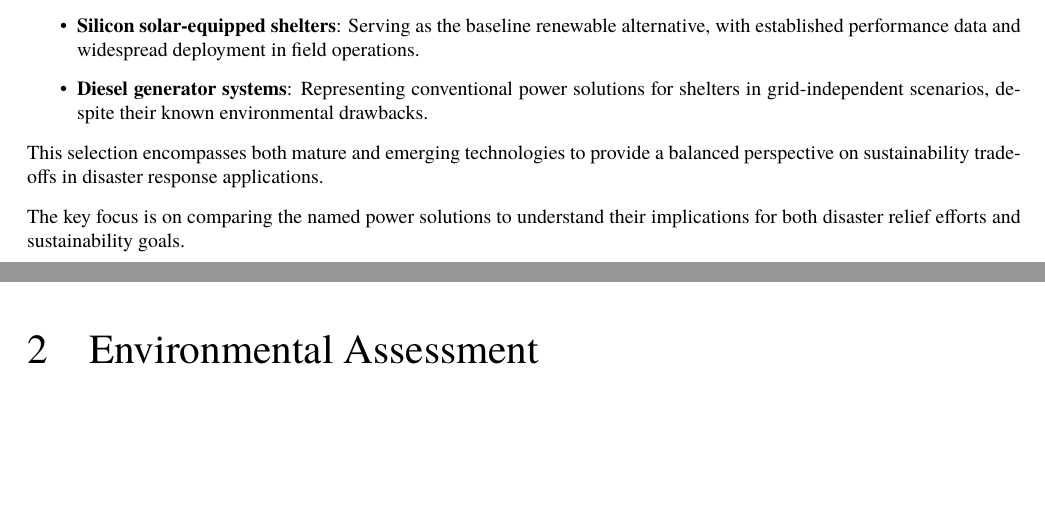
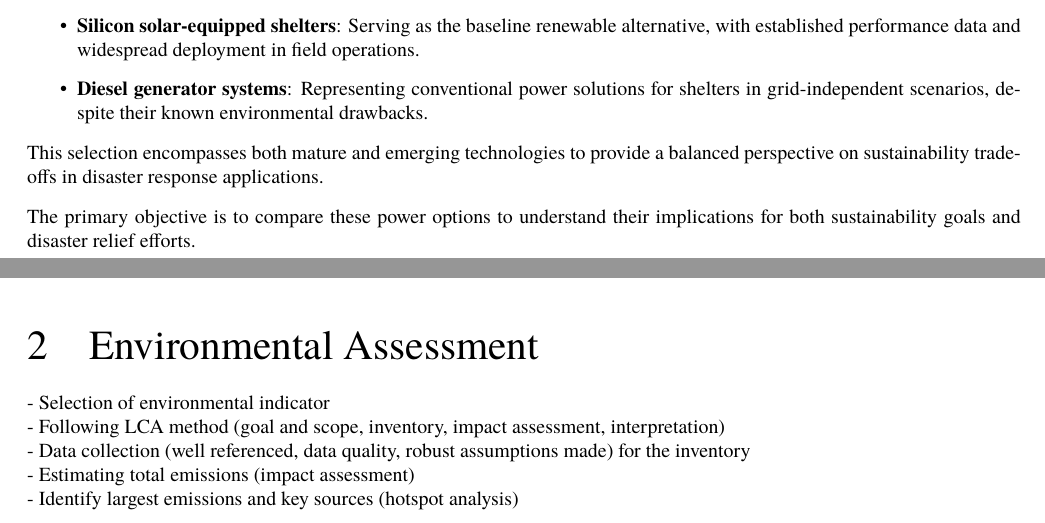
Before and after one commit to sakx7/Sustainability-Assessment, a LaTeX paper (main.tex): two parts of pages 4 and 5 of 10, joined at a grey line, cut so that both start at the same text, the shorter picture padded with empty space. Compiled offline with pdfLaTeX.

Commit message:
Finished Intro

```diff
--- a/main.tex
+++ b/main.tex
@@ -446,12 +446,17 @@ Three distinct power solutions come to mind:
 		\item \textbf{Diesel generator systems}: Representing conventional power solutions for shelters in grid-independent scenarios, despite their known environmental drawbacks.
 	\end{itemize}
 This selection encompasses both mature and emerging technologies to provide a balanced perspective on sustainability trade-offs in disaster response applications.\\[8pt]
-The key focus is on comparing the named power solutions to understand their implications for both disaster relief efforts and sustainability goals.
-
+The primary objective is to compare these power options to understand their implications for both sustainability goals and disaster relief efforts.
 
 \newpage
 
 \section{Environmental Assessment}
+- Selection of environmental indicator\\
+- Following LCA method (goal and scope, inventory, impact assessment, interpretation)\\
+- Data collection (well referenced, data quality, robust assumptions made) for the inventory\\
+- Estimating total emissions (impact assessment)\\
+- Identify largest emissions and key sources (hotspot analysis)
+
 
 \newpage
 
```
Also changed, not shown: main.pdf.
